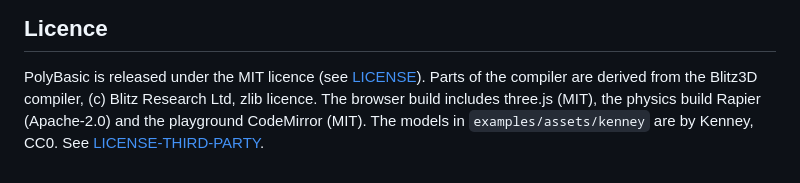
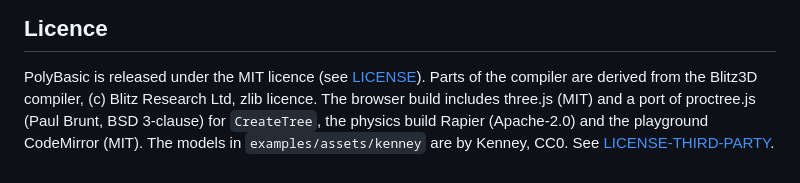
Before and after one commit to akadjoker/polybasic, a Markdown page: README.md, the part around the change. Rendered like a GitHub page.

```diff
--- a/README.md
+++ b/README.md
@@ -168,7 +168,8 @@ tests/                   golden programs, unit tests, browser tests, benchmark
 
 PolyBasic is released under the MIT licence (see [LICENSE](LICENSE)).
 Parts of the compiler are derived from the Blitz3D compiler, (c) Blitz
-Research Ltd, zlib licence. The browser build includes three.js (MIT), the
+Research Ltd, zlib licence. The browser build includes three.js (MIT) and a
+port of proctree.js (Paul Brunt, BSD 3-clause) for `CreateTree`, the
 physics build Rapier (Apache-2.0) and the playground CodeMirror (MIT). The
 models in `examples/assets/kenney` are by Kenney, CC0. See
 [LICENSE-THIRD-PARTY](LICENSE-THIRD-PARTY).
```
Also changed, not shown: docs/commands-3d.md (+24 -0 lines), docs/screenshots/trees.png (added), 8 other files.
